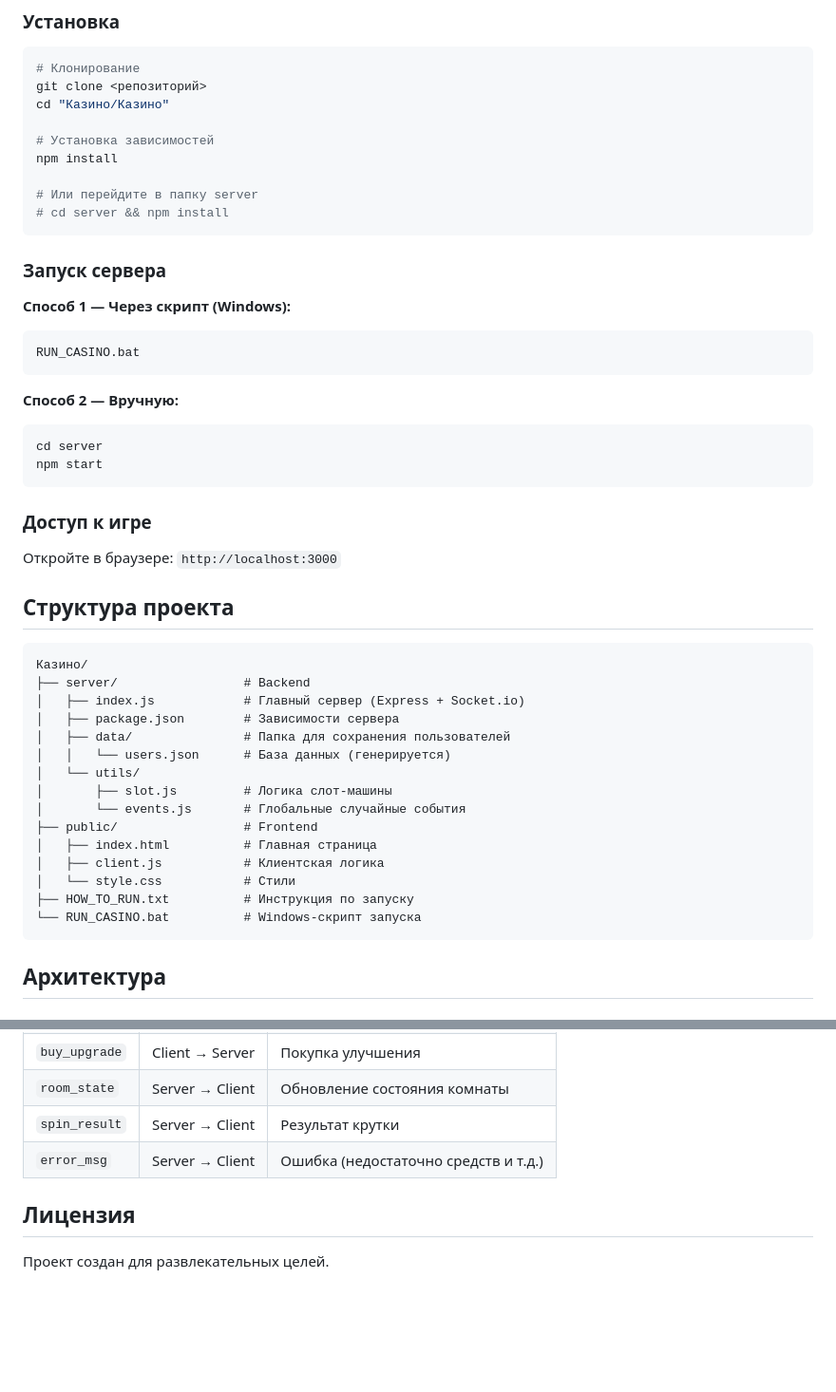
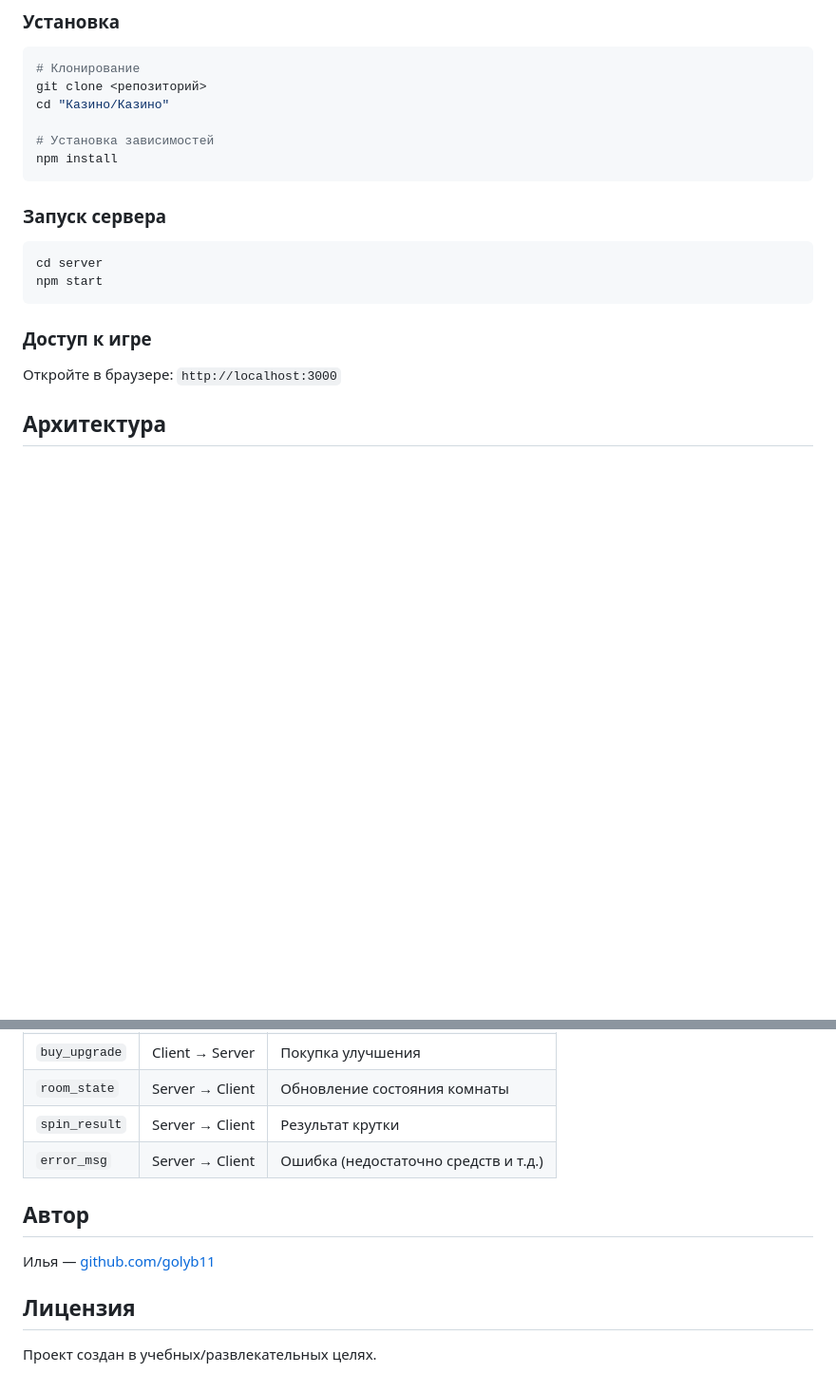
Before and after one commit to golyb11/CyberSlotRPG, a Markdown page: README.md, 2 parts joined by grey strips. Shown at 95% size. Rendered like a GitHub page; blank space fills up the shorter version.

Commit message:
docs: убраны битые плейсхолдеры скриншотов, добавлен автор

````diff
--- a/README.md
+++ b/README.md
@@ -63,19 +60,10 @@ cd "Казино/Казино"
 
 # Установка зависимостей
 npm install
-
-# Или перейдите в папку server
-# cd server && npm install
 ```
 
 ### Запуск сервера
 
-**Способ 1 — Через скрипт (Windows):**
-```bash
-RUN_CASINO.bat
-```
-
-**Способ 2 — Вручную:**
 ```bash
 cd server
 npm start
@@ -84,26 +72,6 @@ npm start
 ### Доступ к игре
 
 Откройте в браузере: `http://localhost:3000`
-
-## Структура проекта
-
-```
-Казино/
-├── server/                 # Backend
-│   ├── index.js            # Главный сервер (Express + Socket.io)
-│   ├── package.json        # Зависимости сервера
-│   ├── data/               # Папка для сохранения пользователей
-│   │   └── users.json      # База данных (генерируется)
-│   └── utils/
-│       ├── slot.js         # Логика слот-машины
-│       └── events.js       # Глобальные случайные события
-├── public/                 # Frontend
-│   ├── index.html          # Главная страница
-│   ├── client.js           # Клиентская логика
-│   └── style.css           # Стили
-├── HOW_TO_RUN.txt          # Инструкция по запуску
-└── RUN_CASINO.bat          # Windows-скрипт запуска
-```
 
 ## Архитектура
 
@@ -138,6 +106,10 @@ npm start
 | `spin_result` | Server → Client | Результат крутки |
 | `error_msg` | Server → Client | Ошибка (недостаточно средств и т.д.) |
 
+## Автор
+
+Илья — [github.com/golyb11](https://github.com/golyb11)
+
 ## Лицензия
 
-Проект создан для развлекательных целей.
+Проект создан в учебных/развлекательных целях.
````
Also changed, not shown: other parts of README.md (+9 -12 lines).
